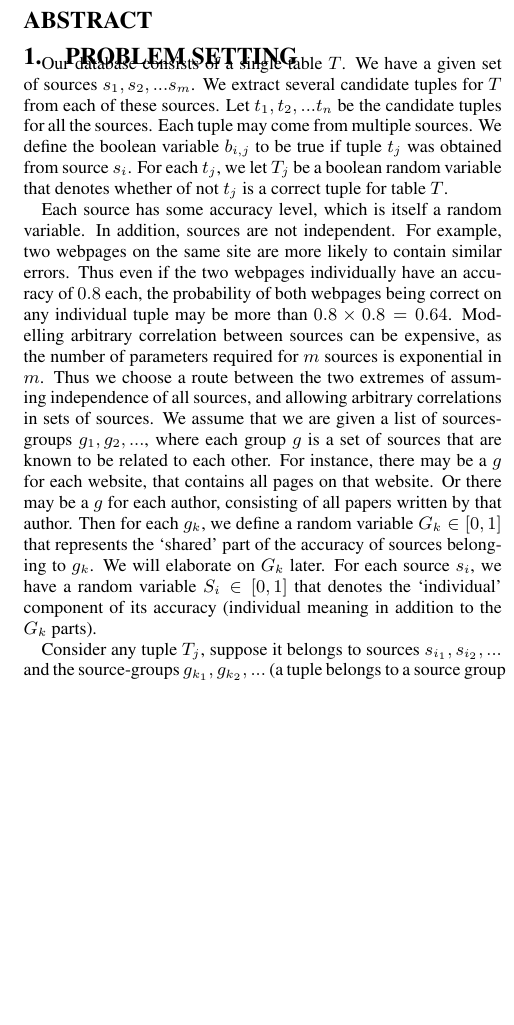
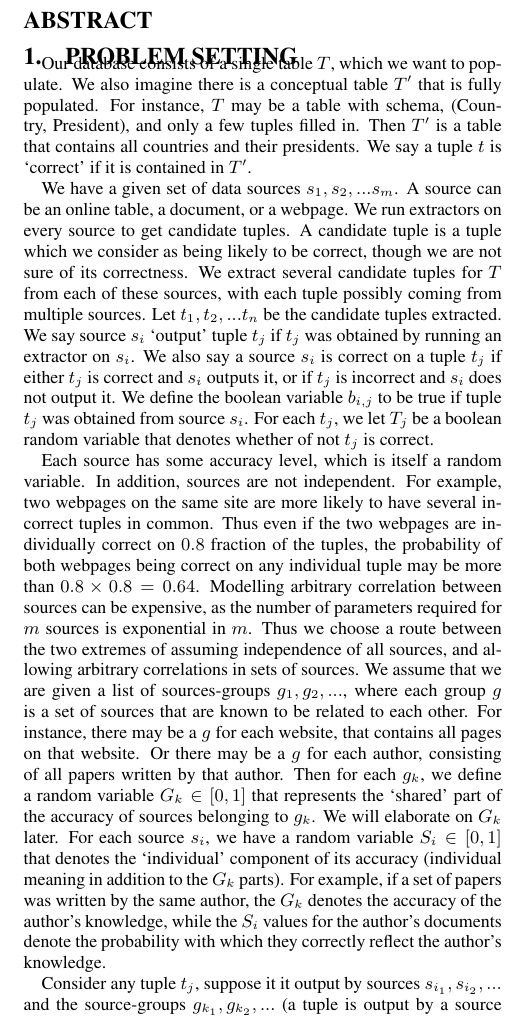
Before and after one commit to brahmaneya/WebSourceQuality, a LaTeX paper (Paper/WebSourceQuality.tex): part of one column of page 1 of 2, cut so that both start at the same text, the shorter picture padded with empty space. Compiled offline with pdfLaTeX.

Commit message:
Improved writing

```diff
--- a/Paper/WebSourceQuality.tex
+++ b/Paper/WebSourceQuality.tex
@@ -98,17 +98,19 @@ Aditya Parameswaran\\
 \end{abstract}
 
 \section{Problem Setting}
-Our database consists of a single table $T$. We have a given set of sources $s_1, s_2, ... s_m$. We extract several candidate tuples for $T$ from each of these sources. Let $t_1, t_2, ... t_n$ be the candidate tuples for all the sources. Each tuple may come from multiple sources. We define the boolean variable $b_{i,j}$ to be true if tuple $t_j$ was obtained from source $s_i$. For each $t_j$, we let $T_j$ be a boolean random variable that denotes whether of not $t_j$ is a correct tuple for table $T$.
+Our database consists of a single table $T$, which we want to populate. We also imagine there is a conceptual table $T'$ that is fully populated. For instance, $T$ may be a table with schema, (Country, President), and only a few tuples filled in. Then $T'$ is a table that contains all countries and their presidents. We say a tuple $t$ is `correct' if it is contained in $T'$.
 
-Each source has some accuracy level, which is itself a random variable. In addition, sources are not independent. For example, two webpages on the same site are more likely to contain similar errors. Thus even if the two webpages individually have an accuracy of $0.8$ each, the probability of both webpages being correct on any individual tuple may be more than $0.8 \times 0.8 = 0.64$. Modelling arbitrary  correlation between sources can be expensive, as the number of parameters required for $m$ sources is exponential in $m$. Thus we choose a route between the two extremes of assuming independence of all sources, and allowing arbitrary correlations in sets of sources. We assume that we are given a list of sources-groups $g_1, g_2, ...$, where each group $g$ is a set of sources that are known to be related to each other. For instance, there may be a $g$ for each website, that contains all pages on that website. Or there may be a $g$ for each author, consisting of all papers written by that author. Then for each $g_k$, we define a random variable $G_k \in [0,1]$ that represents the `shared' part of the accuracy of sources belonging to $g_k$. We will elaborate on $G_k$ later. For each source $s_i$, we have a random variable $S_i \in [0,1]$ that denotes the `individual' component of its accuracy (individual meaning in addition to the $G_k$ parts).
+We have a given set of data sources $s_1, s_2, ... s_m$. A source can be an online table, a document, or a webpage. We run extractors on every source to get candidate tuples. A candidate tuple is a tuple which we consider as being likely to be correct, though we are not sure of its correctness. We extract several candidate tuples for $T$ from each of these sources, with each tuple possibly coming from multiple sources. Let $t_1, t_2, ... t_n$ be the candidate tuples extracted. We say source $s_i$ `output' tuple $t_j$ if $t_j$ was obtained by running an extractor on $s_i$. We also say a source $s_i$ is correct on a tuple $t_j$ if either $t_j$ is correct and $s_i$ outputs it, or if $t_j$ is incorrect and $s_i$ does not output it. We define the boolean variable $b_{i,j}$ to be true if tuple $t_j$ was obtained from source $s_i$. For each $t_j$, we let $T_j$ be a boolean random variable that denotes whether of not $t_j$ is correct.
 
-Consider any tuple $T_j$, suppose it belongs to sources $s_{i_1}, s_{i_2}, ... $ and the source-groups $g_{k_1}, g_{k_2}, ...$ (a tuple belongs to a source group if it belongs to at least one source from that source-group). Then we create one new boolean random variables per tuple-source pair, and per tuple-group pair. That is, for $T_j$, we create boolean random variables $T_{j, s_{i_1}}, T_{j, s_{i_2}}, ...$ and $T_{j,g_{k_1}}, T_{j, g_{k_2}}, ...$. $T_{j, s_{i_1}}$ tells us whether source $s_{i_1}$ committed an error on tuple $T_j$.
+Each source has some accuracy level, which is itself a random variable. In addition, sources are not independent. For example, two webpages on the same site are more likely to have several incorrect tuples in common. Thus even if the two webpages are individually correct on $0.8$ fraction of the tuples, the probability of both webpages being correct on any individual tuple may be more than $0.8 \times 0.8 = 0.64$. Modelling arbitrary  correlation between sources can be expensive, as the number of parameters required for $m$ sources is exponential in $m$. Thus we choose a route between the two extremes of assuming independence of all sources, and allowing arbitrary correlations in sets of sources. We assume that we are given a list of sources-groups $g_1, g_2, ...$, where each group $g$ is a set of sources that are known to be related to each other. For instance, there may be a $g$ for each website, that contains all pages on that website. Or there may be a $g$ for each author, consisting of all papers written by that author. Then for each $g_k$, we define a random variable $G_k \in [0,1]$ that represents the `shared' part of the accuracy of sources belonging to $g_k$. We will elaborate on $G_k$ later. For each source $s_i$, we have a random variable $S_i \in [0,1]$ that denotes the `individual' component of its accuracy (individual meaning in addition to the $G_k$ parts). For example, if a set of papers was written by the same author, the $G_k$ denotes the accuracy of the author's knowledge, while the $S_i$ values for the author's documents denote the probability with which they correctly reflect the author's knowledge.
 
-Now consider the following causal model. For each tuple $t_j$, the random variable $T_j$ is first set to true with some fixed prior probability $T$ (this corresponds to whether the tuple is actually true or not). Then, each existing $T_{j, g_k}$ is set to true with probability $G_k$, independent of all other variables. Similarly, each existing $T_{j, s_i}$ is set to true with probability $S_i$. A tuple $T_j$ is actually outputted by a source $S_i$ if the value of $T_j \oplus T_{j, s_i} \oplus(\bigoplus_{k} T_{j, g_k})$ is true. Since we can observe which sources have outputted which tuples, we can use that to estimate the values of the hidden variables $T_j$, $T_{j, s_i}$, and so on, and use those to estimate $S_i$ and $G_k$, which gives us source accuracy. Instead of assigning $0$ probability to the tuple being displayed when the $\oplus$ expression above evaluates to false, we give it a small probability $\epsilon$, to make computation easier later.
+Consider any tuple $t_j$, suppose it it output by sources $s_{i_1}, s_{i_2}, ... $ and the source-groups $g_{k_1}, g_{k_2}, ...$ (a tuple is output by a source group if it is output by at least one source from that source-group). Then we create one new boolean random variables per tuple-source pair, and per tuple-group pair. That is, for $T_j$, we create boolean random variables $T_{j, s_{i_1}}, T_{j, s_{i_2}}, ...$ and $T_{j,g_{k_1}}, T_{j, g_{k_2}}, ...$. $T_{j, s_{i_1}}$ tells us whether source $s_{i_1}$ made an error on tuple $t_j$.
 
-In addition to knowing which tuples were displayed, we may have knowledge about relations between certain tuples. For instance, a source may contain a line of text that can be interpreted as $(a,b)$ or $(a, b')$, but not both. In that case, we want a way to represent the fact that the probabilities of the tuples $(a, b)$ and $(a, b')$ being correct are negatively correlated. Or, we may know that say $A$ is a primary key for a table with columns $A,B$. Then two tuples $(a,b)$ and $(a,b')$ are incompatible, and again their probabilities are negatively correlated. In order to represent this fact, we create a set of tuple-groups $H_1, H_2, ..$ such that of all the tuples from any group, only one is true, with high probability (the reason behind assuming high probability rather than certainty of at most one tuple being true is to make our computation easier later). We assume that the probability penalty for conflicting tuples (belonging to a common tuple-group) being true is some small constant $\epsilon$ per common tuple-group.
+Now consider the following causal model. For each tuple $t_j$, the random variable $T_j$ is first set to true with some fixed prior probability $T$ (this corresponds to whether the tuple is actually correct or not). Then, each existing $T_{j, g_k}$ is set to true with probability $G_k$, independent of all other variables. Similarly, each existing $T_{j, s_i}$ is set to true with probability $S_i$. A tuple $T_j$ is actually output by a source $S_i$ if the value of $T_j \oplus T_{j, s_i} \oplus(\bigoplus_{k} T_{j, g_k})$ is true. Since we can observe which sources have output which tuples, we can use that to estimate the values of the hidden variables $T_j$, $T_{j, s_i}$, and so on, and use those to estimate $S_i$ and $G_k$, which gives us source accuracy. Instead of assigning $0$ probability to the tuple being displayed when the $\oplus$ expression above evaluates to false, we give it a small probability $\epsilon$, to make computation easier later.
 
-Let $P_J$ denote the un-normalized joint probability distribution over all random variables. For any tuple $t_j$, let $s(t_j)$ denote the set of indices of sources that outputted $t_j$, and let $g(t_j)$ denote the set of indices of source-groups containing a source that outputted $t_j$. For any source $s_i$, let $g(s_i)$ denote the set of indices of source groups that contain $s_i$.
+In addition to knowing which tuples were displayed, we may have knowledge about relations between certain tuples. For instance, a source may contain a line of text that can be interpreted as $(a,b)$ or $(a, b')$, but not both. In that case, we want a way to represent the fact that the probabilities of the tuples $(a, b)$ and $(a, b')$ being correct are negatively correlated. Or, we may know that say $A$ is a primary key for a table with columns $A,B$. Then two tuples $(a,b)$ and $(a,b')$ are incompatible, and again their probabilities are negatively correlated. In order to represent this fact, we create a set of tuple-groups $H_1, H_2, ..$ such that of all the tuples from any group, only one is correct, with high probability (the reason behind assuming high probability rather than certainty of at most one tuple being correct is to make our computation easier later). We assume that the probability penalty for conflicting tuples (belonging to a common tuple-group) being correct is some small constant $\epsilon$ per common tuple-group.
+
+Let $P_J$ denote the un-normalized joint probability distribution over all random variables. For any tuple $t_j$, let $s(t_j)$ denote the set of indices of sources that output $t_j$, and let $g(t_j)$ denote the set of indices of source-groups containing a source that output $t_j$. For any source $s_i$, let $g(s_i)$ denote the set of indices of source groups that contain $s_i$.
 Using $\overrightarrow{T}$ to denote the vector of random variables $T_1..T_n$, $\overrightarrow{S}$ for $S_1..S_m$, $\overrightarrow{G}$ for $G_1, ... G_k$, $\overrightarrow{T_S}$ for $T_{1, s_{i_1}}, ..$, $\overrightarrow{T_G}$ for $T_{1, g_{k_1}}, ..$, $P$ is given by:
 \begin{align*}
 & P_J(\overrightarrow{T}, \overrightarrow{T_S}, \overrightarrow{T_G}, \overrightarrow{S}, \overrightarrow{G}) =
```
Also changed, not shown: Paper/WebSourceQuality.tex (14 more changed lines).
